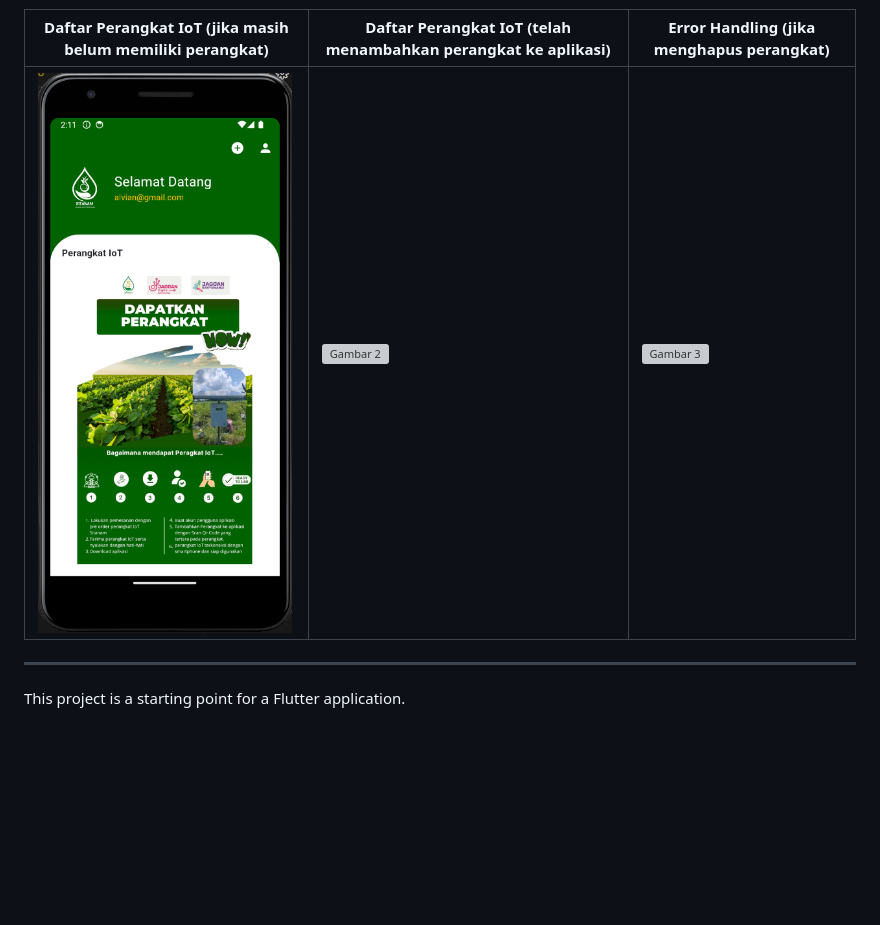
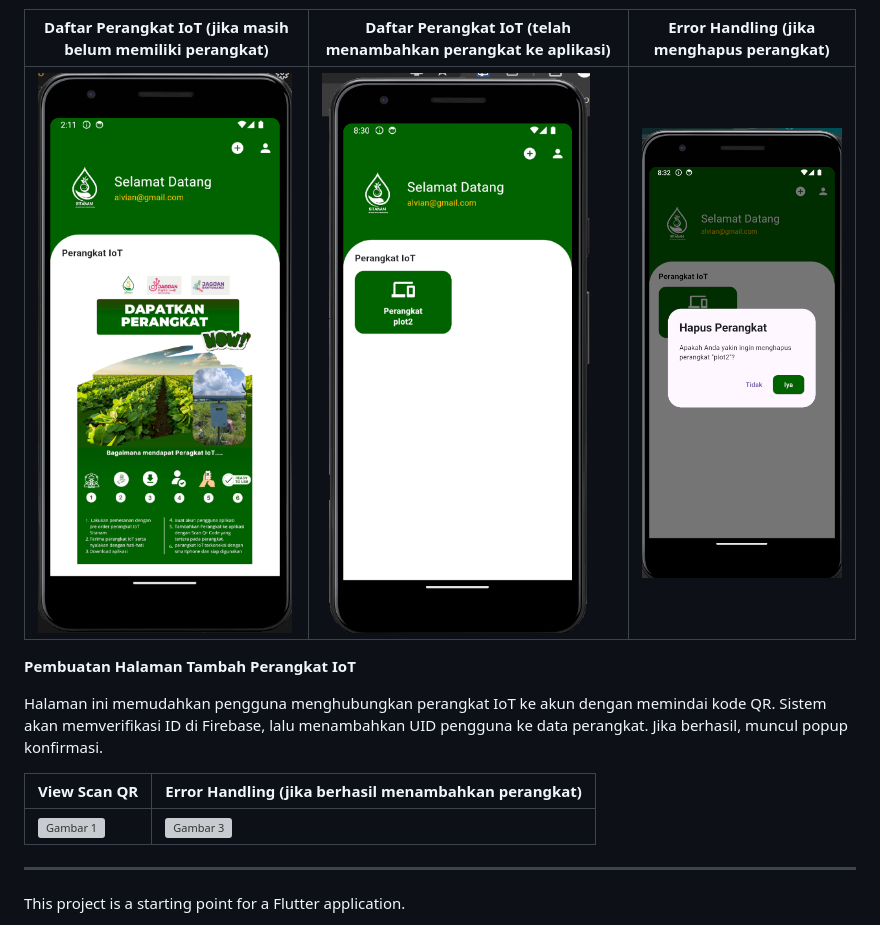
Before and after one commit to alvianfirdaus/JD-AlvianNurFirdaus-Sitanam, a Markdown page: README.md, the part around the change. GitHub-like rendering; pictures changed too: dok/6.png (added), dok/7.png (added); blank space fills up the shorter version; grey boxes are pictures that could not be loaded.

Commit message:
update readmi laporan dokum

```diff
--- a/README.md
+++ b/README.md
@@ -43,8 +43,15 @@ Pengguna dapat menambah perangkat lewat ikon +, menghapus perangkat dengan tekan
 
 | Daftar Perangkat IoT (jika masih belum memiliki perangkat) | Daftar Perangkat IoT (telah menambahkan perangkat ke aplikasi)  | Error Handling (jika menghapus perangkat)|
 |----------|----------|----------|
-| ![Gambar 1](dok/5.png) | ![Gambar 2](dok/.png) | ![Gambar 3](dok/.png) |
+| ![Gambar 1](dok/5.png) | ![Gambar 2](dok/6.png) | ![Gambar 3](dok/7.png) |
 
+
+**Pembuatan Halaman Tambah Perangkat IoT**<p>
+Halaman ini memudahkan pengguna menghubungkan perangkat IoT ke akun dengan memindai kode QR. Sistem akan memverifikasi ID di Firebase, lalu menambahkan UID pengguna ke data perangkat. Jika berhasil, muncul popup konfirmasi.
+
+| View Scan QR  | Error Handling (jika berhasil menambahkan perangkat) |
+|----------|----------|
+| ![Gambar 1](dok/.png) | ![Gambar 3](dok/.png) |
 
 -------------------
 
```
